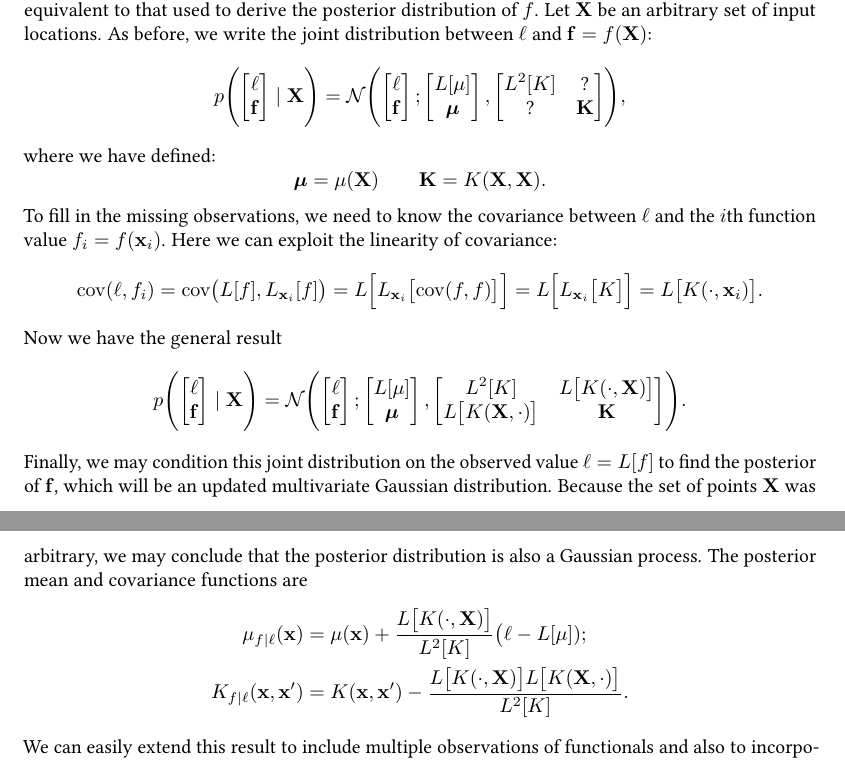
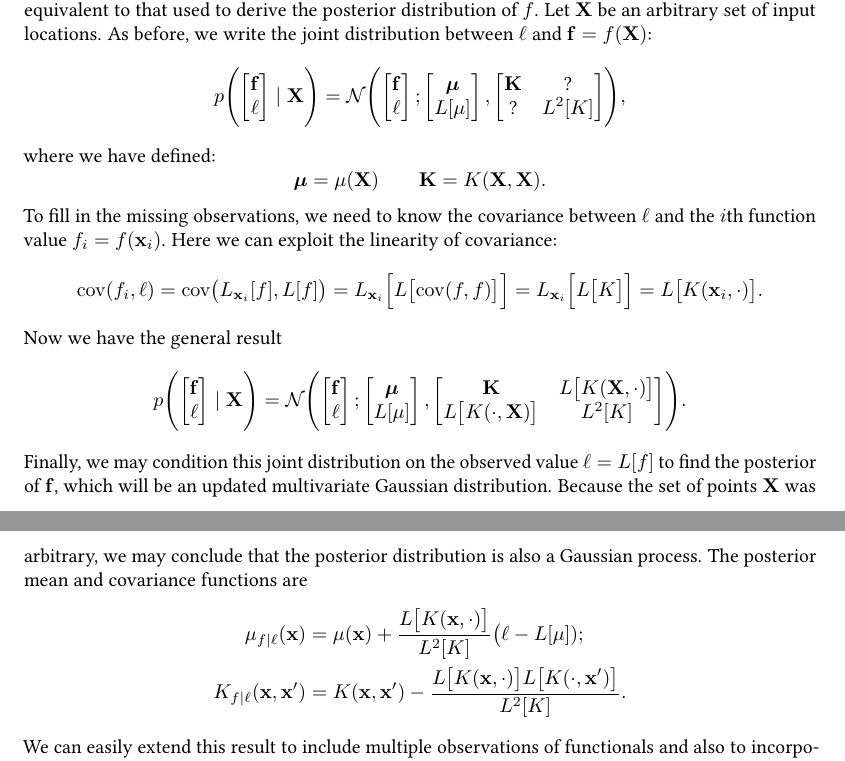
Before and after one commit to rmgarnett/cse515t, a LaTeX document (lecture_notes/Bayesian Quadrature/notes.tex): two parts of pages 2 and 3 of 4, joined at a grey line, cut so that both start at the same text. Compiled offline with pdfLaTeX; TikZ figures are drawn from their code, not taken from saved files.

Commit message:
fixing typo

```diff
--- a/lecture_notes/Bayesian Quadrature/notes.tex
+++ b/lecture_notes/Bayesian Quadrature/notes.tex
@@ -231,21 +231,21 @@ $\ell$ and $\vec{f} = f(\mat{X})$:
   \mc{N}
   \Biggl(
   \begin{bmatrix}
+    \vec{f}
+    \\
     \ell
-    \\
-    \vec{f}
   \end{bmatrix}
   ;
   \begin{bmatrix}
+    \vec{\mu}
+    \\
     L[\mu]
-    \\
-    \vec{\mu}
   \end{bmatrix}
   ,
   \begin{bmatrix}
-    L^2[K] & \text{?}
+    \mat{K} & \text{?}
     \\
-    \text{?} & \mat{K}
+    \text{?} & L^2[K]
   \end{bmatrix}
   \Biggr),
 \end{equation*}
@@ -259,27 +259,27 @@ To fill in the missing observations, we need to know the covariance
 between $\ell$ and the $i$th function value $f_i = f(\vec{x}_i)$.  Here
 we can exploit the linearity of covariance:
 \begin{equation*}
-  \cov(\ell, f_i)
+  \cov(f_i, \ell)
   =
-  \cov\bigl(L[f], L_{\vec{x}_i}[f]\bigr)
+  \cov\bigl(L_{\vec{x}_i}[f], L[f]\bigr)
   =
-  L\Bigl[L_{\vec{x}_i}\bigl[
+  L_{\vec{x}_i}\Bigl[L\bigl[
       \cov(f, f)
   \bigr]\Bigr]
   =
-  L\Bigl[L_{\vec{x}_i}\bigl[
+  L_{\vec{x}_i}\Bigl[L\bigl[
       K
   \bigr]\Bigr]
   =
-  L\bigl[K(\cdot, \vec{x}_i)\bigr].
+  L\bigl[K(\vec{x}_i, \cdot)\bigr].
 \end{equation*}
 Now we have the general result
 \begin{equation*}
   p\Biggl(
   \begin{bmatrix}
+    \vec{f}
+    \\
     \ell
-    \\
-    \vec{f}
   \end{bmatrix}
   \given
   \vec{X}
@@ -317,14 +317,14 @@ covariance functions are
   &=
   \mu(\vec{x})
   +
-  \frac{L\bigl[K(\cdot, \mat{X})\bigr]}{L^2[K]}
+  \frac{L\bigl[K(\vec{x}, \cdot)\bigr]}{L^2[K]}
   \bigl(\ell - L[\mu]);
   \\
   K_{f \given \ell}(\vec{x}, \vec{x}')
   &=
   K(\vec{x}, \vec{x}')
   -
-  \frac{L\bigl[K(\cdot, \mat{X})\bigr]L\bigl[K(\mat{X}, \cdot)\bigr]}{L^2[K]}.
+  \frac{L\bigl[K(\vec{x}, \cdot)\bigr]L\bigl[K(\cdot, \vec{x}')\bigr]}{L^2[K]}.
 \end{align*}
 We can easily extend this result to include multiple observations of
 functionals and also to incorporate Gaussian noise on each of these
```
Also changed, not shown: spring_2018/webpage/files/lecture_notes/11.pdf, lecture_notes/Bayesian Quadrature/notes.tex (16 more changed lines).
